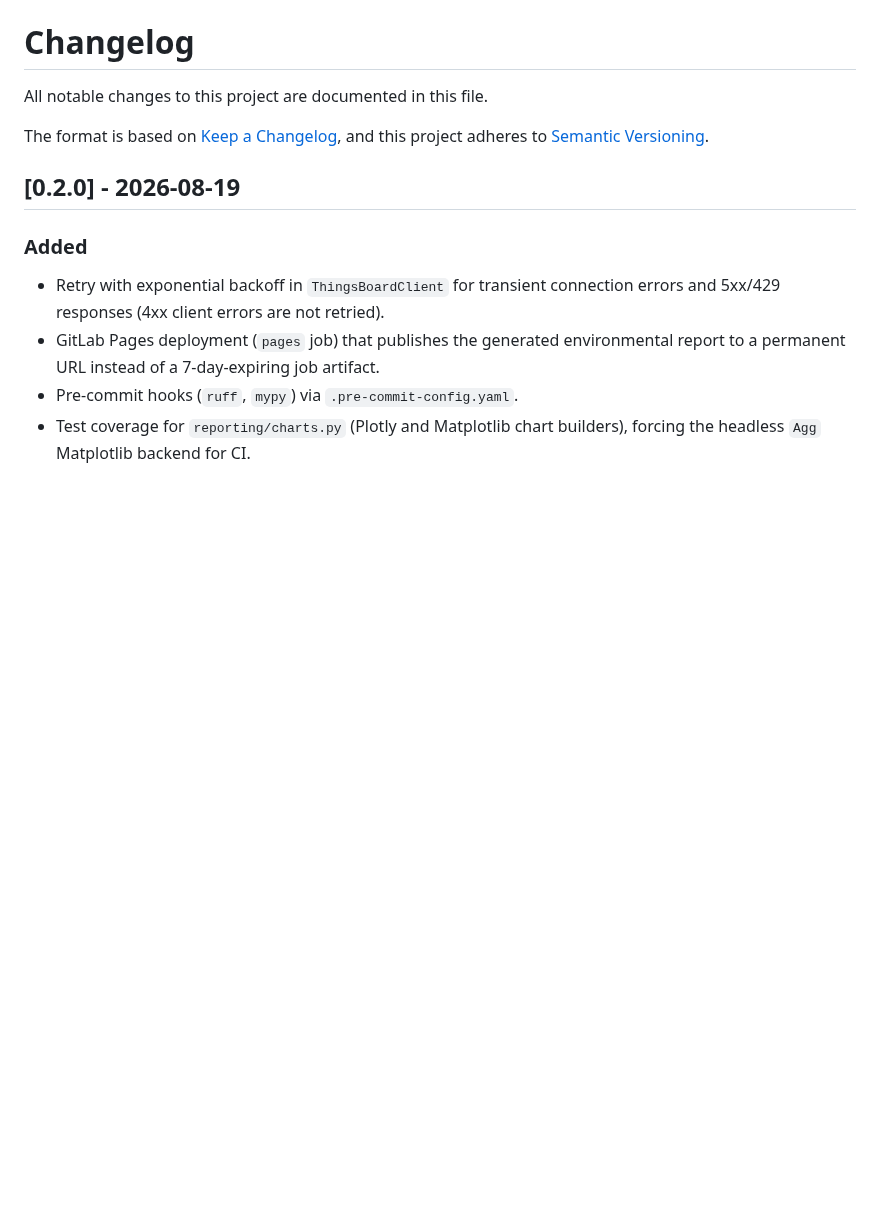
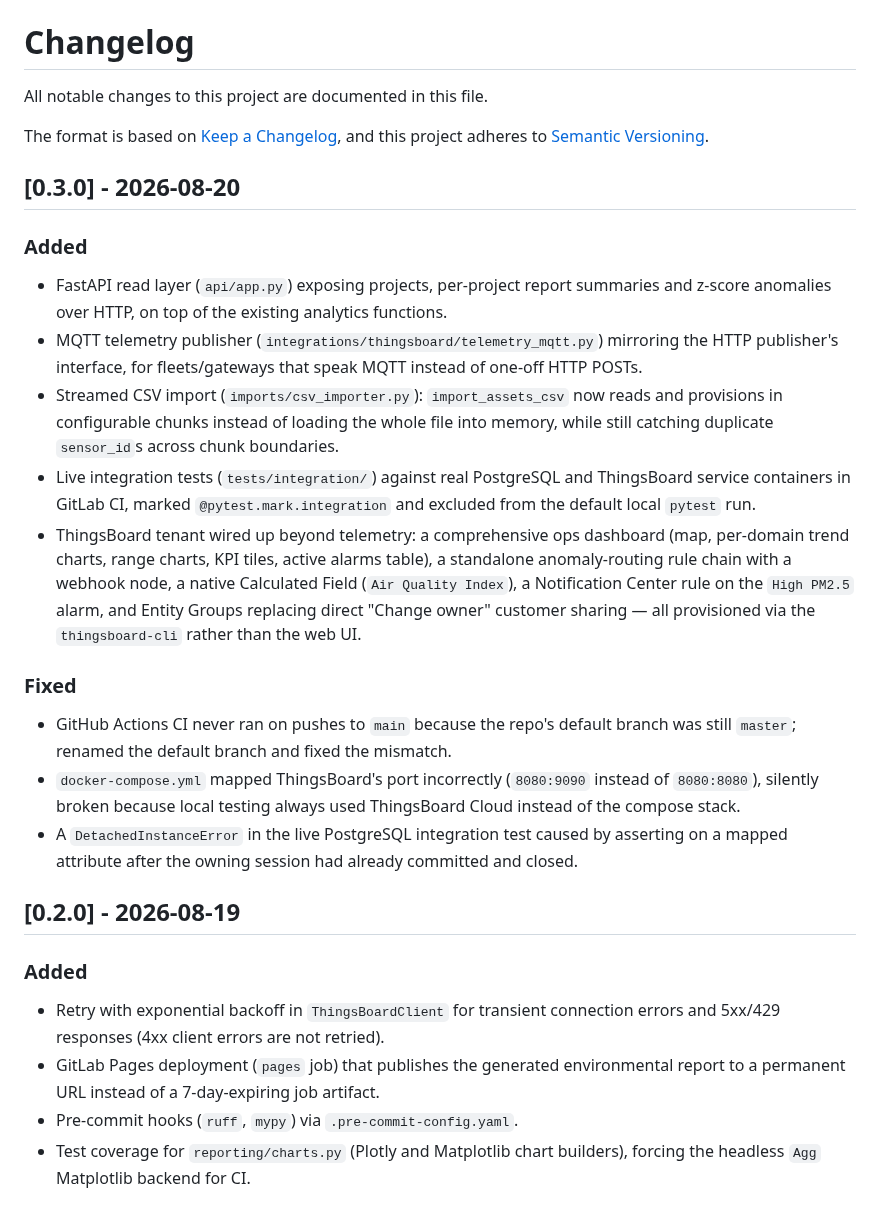
Before and after one commit to phlppgdfry/environmental-sensor-data-platform, a Markdown page: CHANGELOG.md, the part around the change. GitHub-like rendering; blank space fills up the shorter version.

```diff
--- a/CHANGELOG.md
+++ b/CHANGELOG.md
@@ -4,6 +4,41 @@ All notable changes to this project are documented in this file.
 
 The format is based on [Keep a Changelog](https://keepachangelog.com/en/1.1.0/),
 and this project adheres to [Semantic Versioning](https://semver.org/spec/v2.0.0.html).
+
+## [0.3.0] - 2026-08-20
+
+### Added
+- FastAPI read layer (`api/app.py`) exposing projects, per-project report
+  summaries and z-score anomalies over HTTP, on top of the existing
+  analytics functions.
+- MQTT telemetry publisher (`integrations/thingsboard/telemetry_mqtt.py`)
+  mirroring the HTTP publisher's interface, for fleets/gateways that speak
+  MQTT instead of one-off HTTP POSTs.
+- Streamed CSV import (`imports/csv_importer.py`): `import_assets_csv` now
+  reads and provisions in configurable chunks instead of loading the whole
+  file into memory, while still catching duplicate `sensor_id`s across
+  chunk boundaries.
+- Live integration tests (`tests/integration/`) against real PostgreSQL and
+  ThingsBoard service containers in GitLab CI, marked `@pytest.mark.integration`
+  and excluded from the default local `pytest` run.
+- ThingsBoard tenant wired up beyond telemetry: a comprehensive ops
+  dashboard (map, per-domain trend charts, range charts, KPI tiles, active
+  alarms table), a standalone anomaly-routing rule chain with a webhook
+  node, a native Calculated Field (`Air Quality Index`), a Notification
+  Center rule on the `High PM2.5` alarm, and Entity Groups replacing direct
+  "Change owner" customer sharing — all provisioned via the `thingsboard-cli`
+  rather than the web UI.
+
+### Fixed
+- GitHub Actions CI never ran on pushes to `main` because the repo's
+  default branch was still `master`; renamed the default branch and fixed
+  the mismatch.
+- `docker-compose.yml` mapped ThingsBoard's port incorrectly
+  (`8080:9090` instead of `8080:8080`), silently broken because local
+  testing always used ThingsBoard Cloud instead of the compose stack.
+- A `DetachedInstanceError` in the live PostgreSQL integration test caused
+  by asserting on a mapped attribute after the owning session had already
+  committed and closed.
 
 ## [0.2.0] - 2026-08-19
 
```
Also changed, not shown: README.md (+38 -4 lines), docs/screenshots/thingsboard-dashboard.jpg (deleted), docs/screenshots/thingsboard-ops-dashboard-kpis-alarms.jpg (added), docs/screenshots/thingsboard-ops-dashboard-overview.jpg (added), 1 other file.
